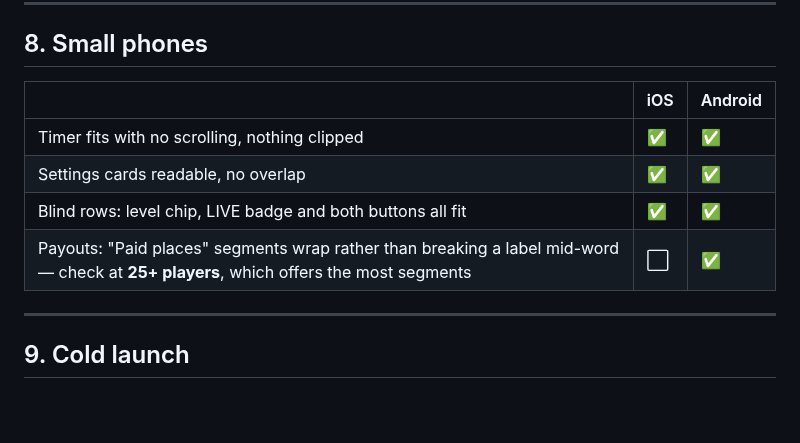
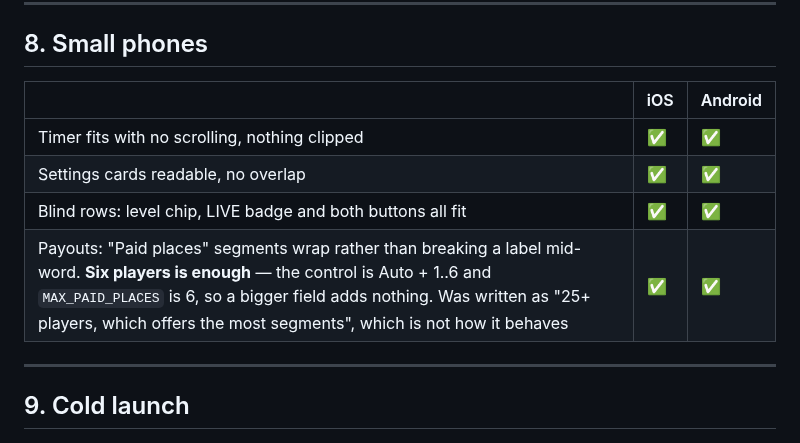
Before and after one commit to toondeboer/poker, a Markdown page: RELEASE_TESTING.md, the part around one of its changes. Rendered like a GitHub page; blank space fills up the shorter version.

```diff
--- a/RELEASE_TESTING.md
+++ b/RELEASE_TESTING.md
@@ -607,12 +607,12 @@ expected, not a bug.
 
 ## 8. Small phones
 
-|                                                                                                                                       | iOS | Android |
-| ------------------------------------------------------------------------------------------------------------------------------------- | --- | ------- |
-| Timer fits with no scrolling, nothing clipped                                                                                         | ✅  | ✅      |
-| Settings cards readable, no overlap                                                                                                   | ✅  | ✅      |
-| Blind rows: level chip, LIVE badge and both buttons all fit                                                                           | ✅  | ✅      |
-| Payouts: "Paid places" segments wrap rather than breaking a label mid-word — check at **25+ players**, which offers the most segments | ⬜  | ✅      |
+|                                                                                                                                                                                                                                                                                          | iOS | Android |
+| ---------------------------------------------------------------------------------------------------------------------------------------------------------------------------------------------------------------------------------------------------------------------------------------- | --- | ------- |
+| Timer fits with no scrolling, nothing clipped                                                                                                                                                                                                                                            | ✅  | ✅      |
+| Settings cards readable, no overlap                                                                                                                                                                                                                                                      | ✅  | ✅      |
+| Blind rows: level chip, LIVE badge and both buttons all fit                                                                                                                                                                                                                              | ✅  | ✅      |
+| Payouts: "Paid places" segments wrap rather than breaking a label mid-word. **Six players is enough** — the control is Auto + 1..6 and `MAX_PAID_PLACES` is 6, so a bigger field adds nothing. Was written as "25+ players, which offers the most segments", which is not how it behaves | ✅  | ✅      |
 
 ---
 
```
Also changed, not shown: other parts of RELEASE_TESTING.md (+3 -3 lines), ROADMAP.md (+20 -0 lines).
